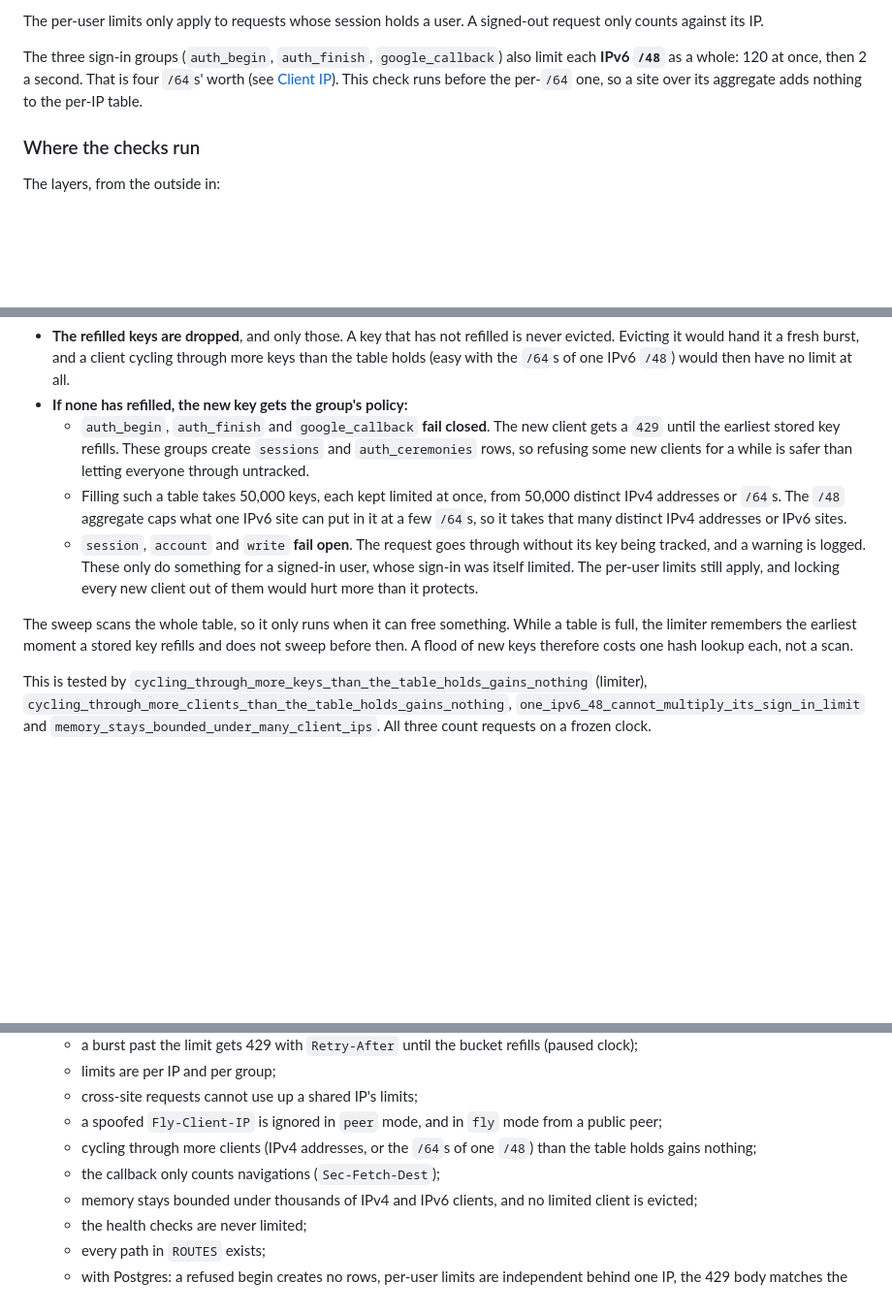
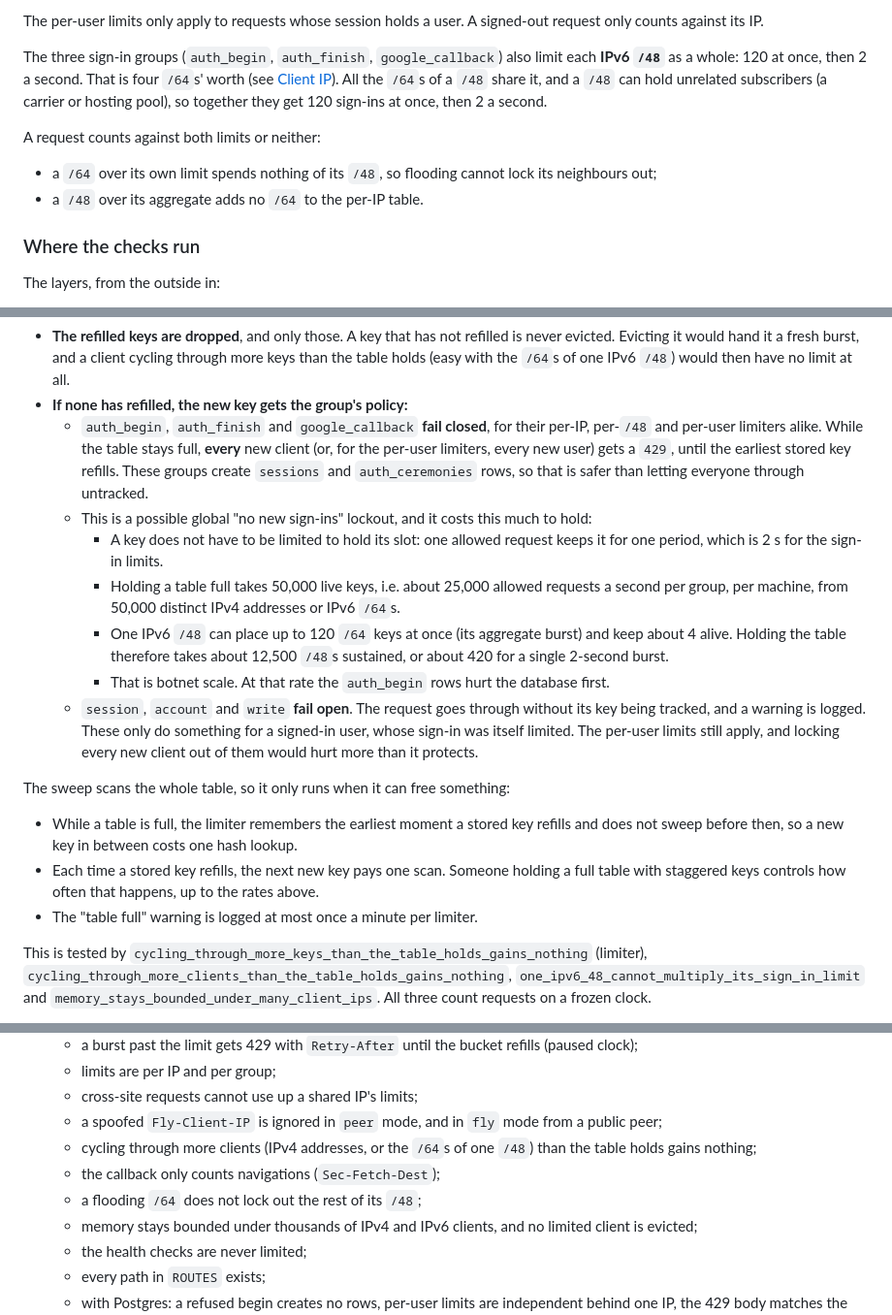
Before and after one commit to fe2o3-labs/Iron-Oxide, a Markdown page: docs/rate-limiting.md, 3 parts joined by grey strips. Shown at 97% size. GitHub-like rendering; blank space fills up the shorter version.

Commit message:
Document the fail-closed lockout cost and the shared /48 budget accurately

```diff
--- a/docs/rate-limiting.md
+++ b/docs/rate-limiting.md
@@ -31,8 +31,14 @@ counts against its IP.
 
 The three sign-in groups (`auth_begin`, `auth_finish`, `google_callback`) also limit each **IPv6
 `/48`** as a whole: 120 at once, then 2 a second. That is four `/64`s' worth (see
-[Client IP](#client-ip)). This check runs before the per-`/64` one, so a site over its aggregate
-adds nothing to the per-IP table.
+[Client IP](#client-ip)). All the `/64`s of a `/48` share it, and a `/48` can hold unrelated
+subscribers (a carrier or hosting pool), so together they get 120 sign-ins at once, then 2 a
+second.
+
+A request counts against both limits or neither:
+- a `/64` over its own limit spends nothing of its `/48`, so flooding cannot lock its neighbours
+  out;
+- a `/48` over its aggregate adds no `/64` to the per-IP table.
 
 ### Where the checks run
 
@@ -142,21 +148,32 @@ When a new key arrives and its table is full:
   Evicting it would hand it a fresh burst, and a client cycling through more keys than the table
   holds (easy with the `/64`s of one IPv6 `/48`) would then have no limit at all.
 - **If none has refilled, the new key gets the group's policy:**
-  - `auth_begin`, `auth_finish` and `google_callback` **fail closed**. The new client gets a
-    `429` until the earliest stored key refills. These groups create `sessions` and
-    `auth_ceremonies` rows, so refusing some new clients for a while is safer than letting
+  - `auth_begin`, `auth_finish` and `google_callback` **fail closed**, for their per-IP, per-`/48`
+    and per-user limiters alike. While the table stays full, **every** new client (or, for the
+    per-user limiters, every new user) gets a `429`, until the earliest stored key refills.
+    These groups create `sessions` and `auth_ceremonies` rows, so that is safer than letting
     everyone through untracked.
-  - Filling such a table takes 50,000 keys, each kept limited at once, from 50,000 distinct IPv4
-    addresses or `/64`s. The `/48` aggregate caps what one IPv6 site can put in it at a few
-    `/64`s, so it takes that many distinct IPv4 addresses or IPv6 sites.
+  - This is a possible global "no new sign-ins" lockout, and it costs this much to hold:
+    - A key does not have to be limited to hold its slot: one allowed request keeps it for one
+      period, which is 2 s for the sign-in limits.
+    - Holding a table full takes 50,000 live keys, i.e. about 25,000 allowed requests a second
+      per group, per machine, from 50,000 distinct IPv4 addresses or IPv6 `/64`s.
+    - One IPv6 `/48` can place up to 120 `/64` keys at once (its aggregate burst) and keep about
+      4 alive. Holding the table therefore takes about 12,500 `/48`s sustained, or about 420 for
+      a single 2-second burst.
+    - That is botnet scale. At that rate the `auth_begin` rows hurt the database first.
   - `session`, `account` and `write` **fail open**. The request goes through without its key
     being tracked, and a warning is logged. These only do something for a signed-in user, whose
     sign-in was itself limited. The per-user limits still apply, and locking every new client out
     of them would hurt more than it protects.
 
-The sweep scans the whole table, so it only runs when it can free something. While a table is full,
-the limiter remembers the earliest moment a stored key refills and does not sweep before then. A
-flood of new keys therefore costs one hash lookup each, not a scan.
+The sweep scans the whole table, so it only runs when it can free something:
+
+- While a table is full, the limiter remembers the earliest moment a stored key refills and does
+  not sweep before then, so a new key in between costs one hash lookup.
+- Each time a stored key refills, the next new key pays one scan. Someone holding a full table
+  with staggered keys controls how often that happens, up to the rates above.
+- The "table full" warning is logged at most once a minute per limiter.
 
 This is tested by `cycling_through_more_keys_than_the_table_holds_gains_nothing` (limiter),
 `cycling_through_more_clients_than_the_table_holds_gains_nothing`,
@@ -231,6 +248,7 @@ endpoint cannot silently drop its limit.
   - cycling through more clients (IPv4 addresses, or the `/64`s of one `/48`) than the table
     holds gains nothing;
   - the callback only counts navigations (`Sec-Fetch-Dest`);
+  - a flooding `/64` does not lock out the rest of its `/48`;
   - memory stays bounded under thousands of IPv4 and IPv6 clients, and no limited client is
     evicted;
   - the health checks are never limited;
```
